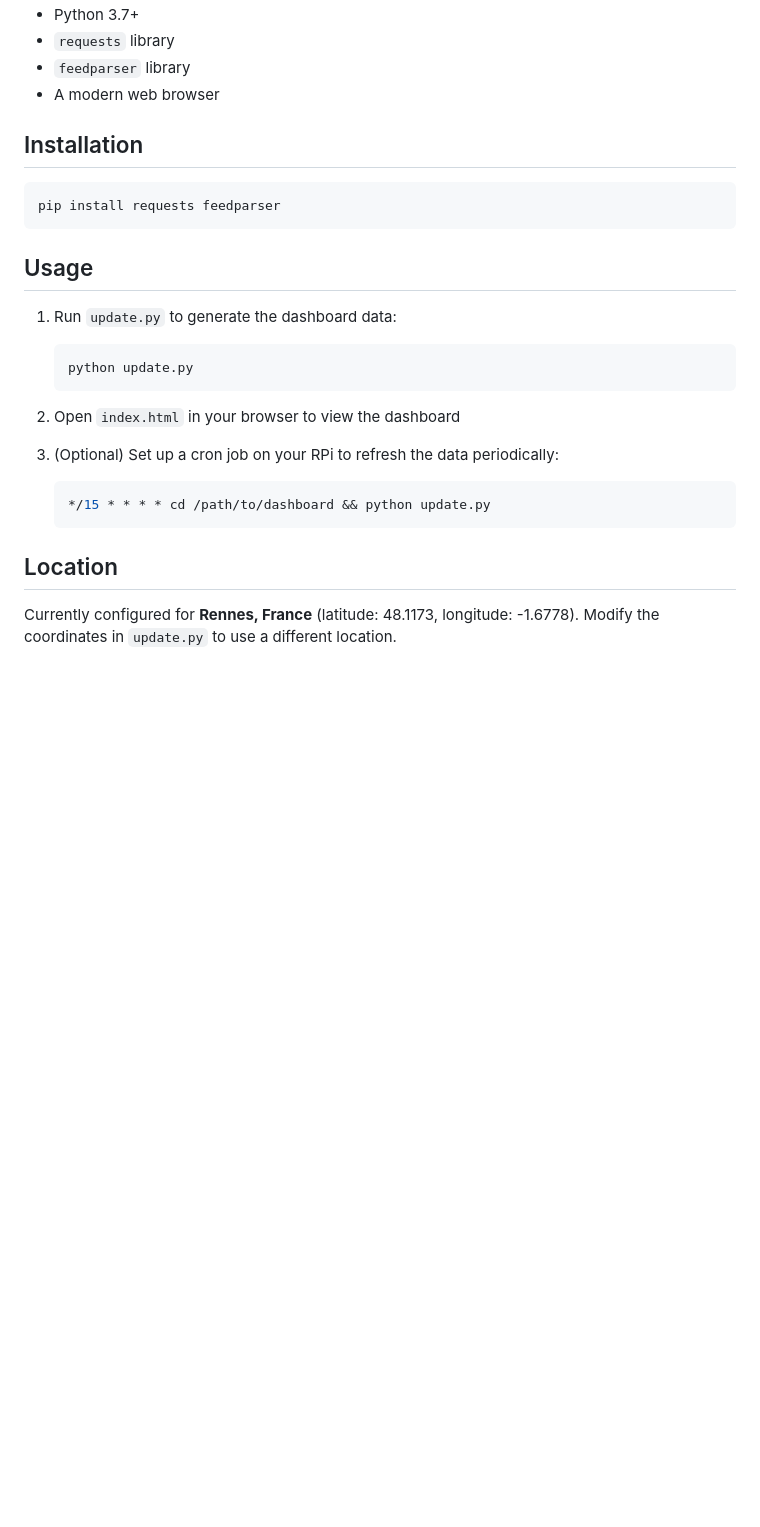
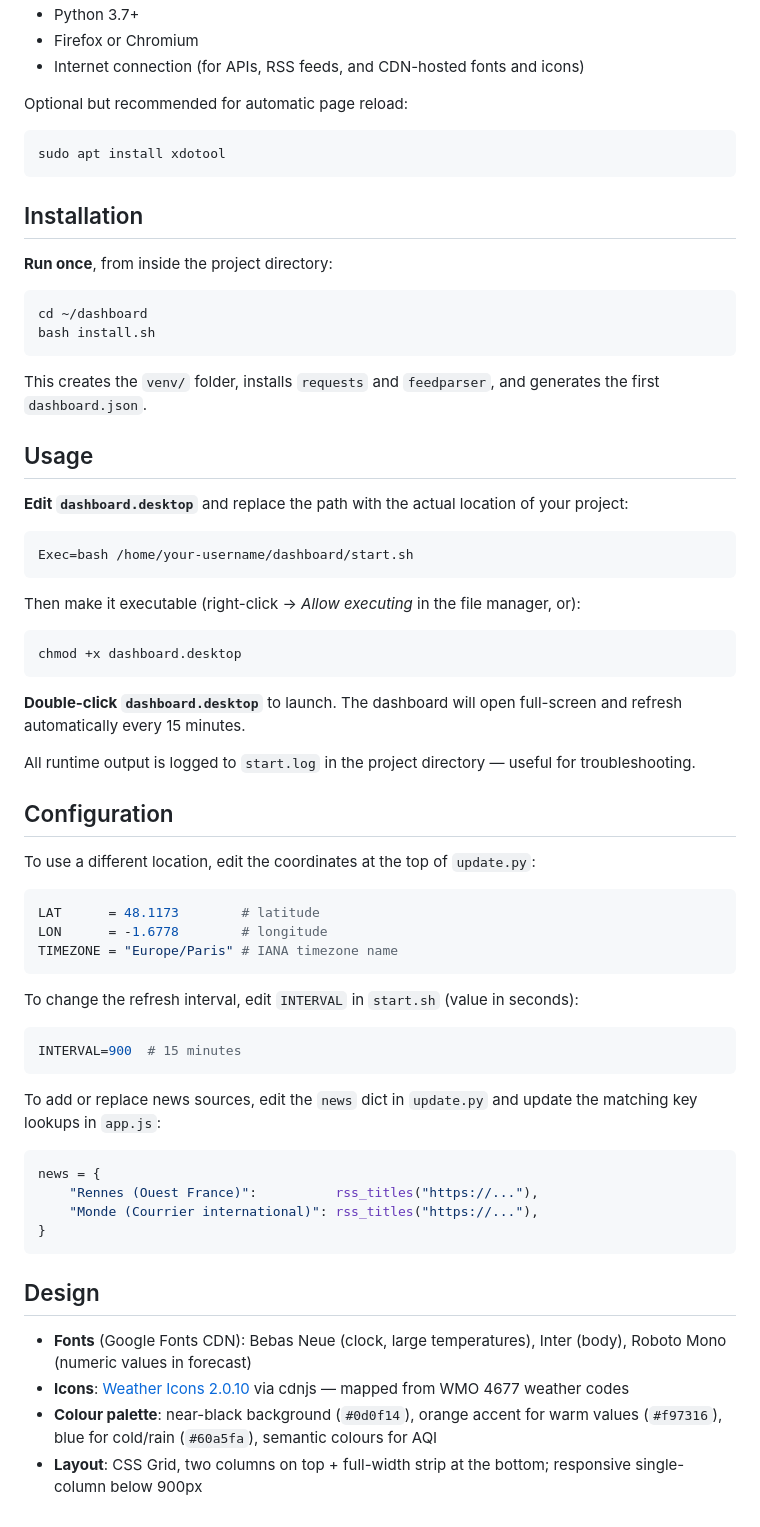
Before and after one commit to matthieu-grall/dashboard, a Markdown page: README.md, the part around the change printed below. Drawn GitHub-style; blank space fills up the shorter version.

Commit message:
Finalize a first clean version

````diff
--- a/README.md
+++ b/README.md
@@ -43,28 +64,69 @@ The result looks like this:
 - Python 3.7+
-- `requests` library
-- `feedparser` library
-- A modern web browser
+- Firefox or Chromium
+- Internet connection (for APIs, RSS feeds, and CDN-hosted fonts and icons)
+
+Optional but recommended for automatic page reload:
+```bash
+sudo apt install xdotool
+```
 
 ## Installation
 
+**Run once**, from inside the project directory:
+
 ```bash
-pip install requests feedparser
+cd ~/dashboard
+bash install.sh
 ```
+
+This creates the `venv/` folder, installs `requests` and `feedparser`, and generates the first `dashboard.json`.
 
 ## Usage
 
-1. Run `update.py` to generate the dashboard data:
-   ```bash
-   python update.py
-   ```
+**Edit `dashboard.desktop`** and replace the path with the actual location of your project:
 
-2. Open `index.html` in your browser to view the dashboard
+```
+Exec=bash /home/your-username/dashboard/start.sh
+```
 
-3. (Optional) Set up a cron job on your RPi to refresh the data periodically:
-   ```bash
-   */15 * * * * cd /path/to/dashboard && python update.py
-   ```
+Then make it executable (right-click → *Allow executing* in the file manager, or):
 
-## Location
+```bash
+chmod +x dashboard.desktop
+```
 
-Currently configured for **Rennes, France** (latitude: 48.1173, longitude: -1.6778). Modify the coordinates in `update.py` to use a different location.
+**Double-click `dashboard.desktop`** to launch. The dashboard will open full-screen and refresh automatically every 15 minutes.
+
+All runtime output is logged to `start.log` in the project directory — useful for troubleshooting.
+
+## Configuration
+
+To use a different location, edit the coordinates at the top of `update.py`:
+
+```python
+LAT      = 48.1173        # latitude
+LON      = -1.6778        # longitude
+TIMEZONE = "Europe/Paris" # IANA timezone name
+```
+
+To change the refresh interval, edit `INTERVAL` in `start.sh` (value in seconds):
+
+```bash
+INTERVAL=900  # 15 minutes
+```
+
+To add or replace news sources, edit the `news` dict in `update.py` and update the matching key lookups in `app.js`:
+
+```python
+news = {
+    "Rennes (Ouest France)":          rss_titles("https://..."),
+    "Monde (Courrier international)": rss_titles("https://..."),
+}
+```
+
+## Design
+
+- **Fonts** (Google Fonts CDN): Bebas Neue (clock, large temperatures), Inter (body), Roboto Mono (numeric values in forecast)
+- **Icons**: [Weather Icons 2.0.10](https://erikflowers.github.io/weather-icons/) via cdnjs — mapped from WMO 4677 weather codes
+- **Colour palette**: near-black background (`#0d0f14`), orange accent for warm values (`#f97316`), blue for cold/rain (`#60a5fa`), semantic colours for AQI
+- **Layout**: CSS Grid, two columns on top + full-width strip at the bottom; responsive single-column below 900px
````
Also changed, not shown: other parts of README.md (+42 -21 lines), img/dashboard v0.png (added), img/dashboard.png, 8 other files.
